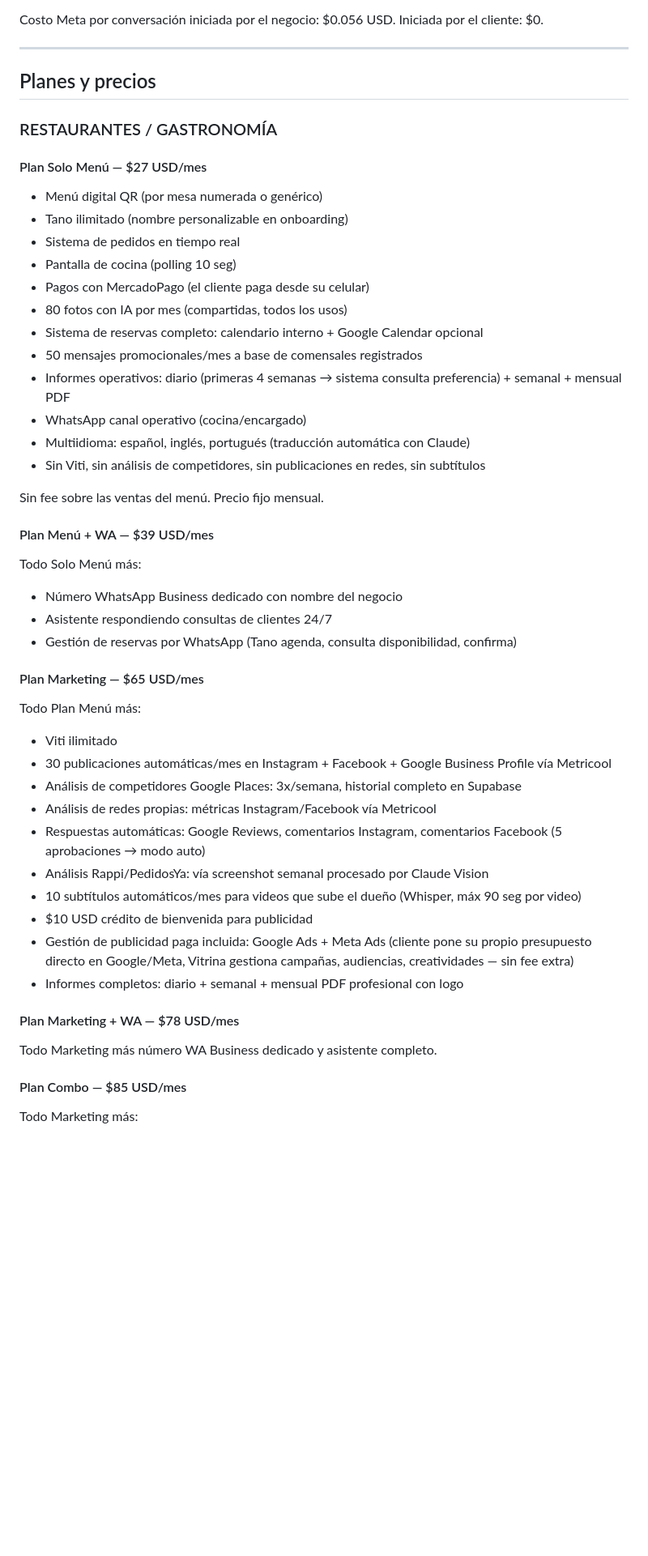
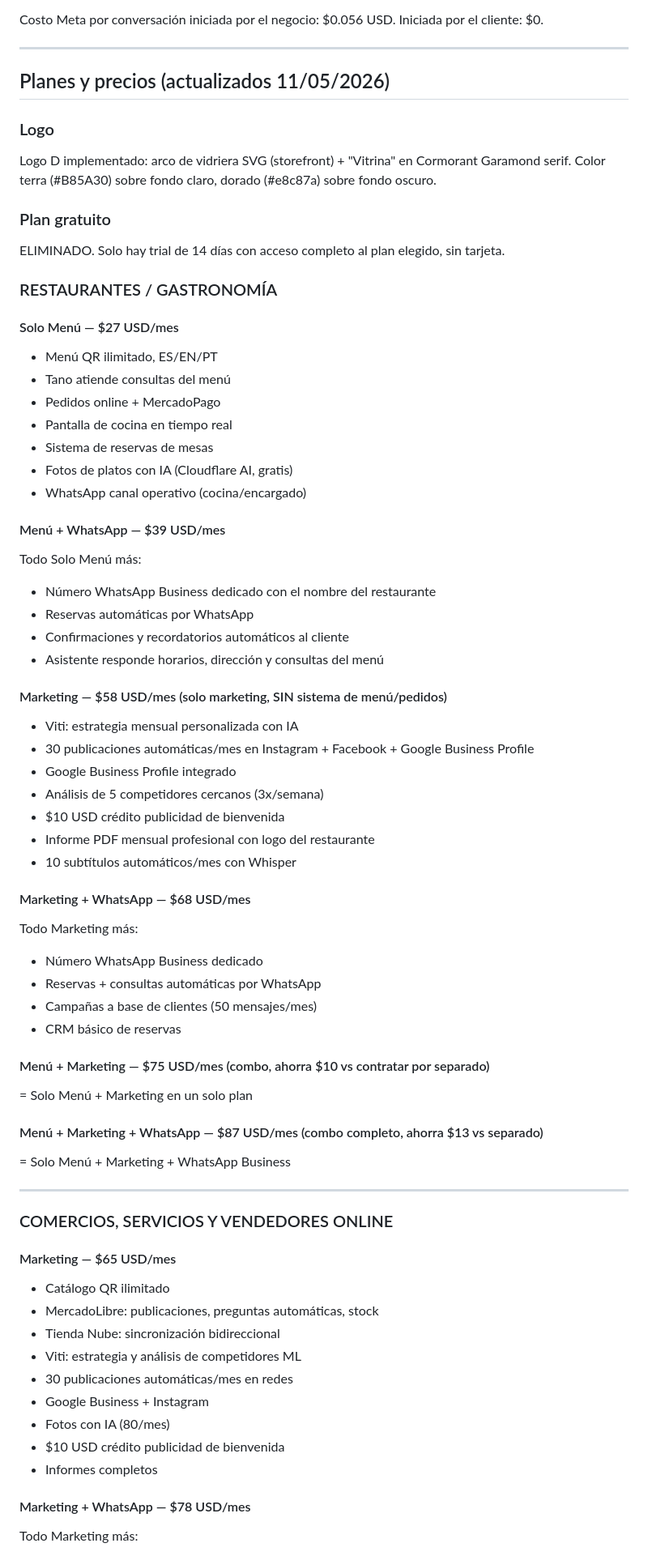
Before and after one commit to sebastianmcantor-creator/vitrina-app, a Markdown page: CLAUDE.md, the part around one of its changes. Shown at 81% size. GitHub-like rendering; blank space fills up the shorter version.

Commit message:
docs(CLAUDE.md): actualizar precios y estructura de planes correcta + logo D

```diff
--- a/CLAUDE.md
+++ b/CLAUDE.md
@@ -246,47 +246,69 @@ Costo Meta por conversación iniciada por el negocio: $0.056 USD. Iniciada por e
 
 ---
 
-## Planes y precios
+## Planes y precios (actualizados 11/05/2026)
+
+### Logo
+Logo D implementado: arco de vidriera SVG (storefront) + "Vitrina" en Cormorant Garamond serif.
+Color terra (#B85A30) sobre fondo claro, dorado (#e8c87a) sobre fondo oscuro.
+
+### Plan gratuito
+ELIMINADO. Solo hay trial de 14 días con acceso completo al plan elegido, sin tarjeta.
 
 ### RESTAURANTES / GASTRONOMÍA
 
-#### Plan Solo Menú — $27 USD/mes
-- Menú digital QR (por mesa numerada o genérico)
-- Tano ilimitado (nombre personalizable en onboarding)
-- Sistema de pedidos en tiempo real
-- Pantalla de cocina (polling 10 seg)
-- Pagos con MercadoPago (el cliente paga desde su celular)
-- 80 fotos con IA por mes (compartidas, todos los usos)
-- Sistema de reservas completo: calendario interno + Google Calendar opcional
-- 50 mensajes promocionales/mes a base de comensales registrados
-- Informes operativos: diario (primeras 4 semanas → sistema consulta preferencia) + semanal + mensual PDF
+#### Solo Menú — $27 USD/mes
+- Menú QR ilimitado, ES/EN/PT
+- Tano atiende consultas del menú
+- Pedidos online + MercadoPago
+- Pantalla de cocina en tiempo real
+- Sistema de reservas de mesas
+- Fotos de platos con IA (Cloudflare AI, gratis)
 - WhatsApp canal operativo (cocina/encargado)
-- Multiidioma: español, inglés, portugués (traducción automática con Claude)
-- Sin Viti, sin análisis de competidores, sin publicaciones en redes, sin subtítulos
 
-Sin fee sobre las ventas del menú. Precio fijo mensual.
+#### Menú + WhatsApp — $39 USD/mes
+Todo Solo Menú más:
+- Número WhatsApp Business dedicado con el nombre del restaurante
+- Reservas automáticas por WhatsApp
+- Confirmaciones y recordatorios automáticos al cliente
+- Asistente responde horarios, dirección y consultas del menú
 
-#### Plan Menú + WA — $39 USD/mes
-Todo Solo Menú más:
-- Número WhatsApp Business dedicado con nombre del negocio
-- Asistente respondiendo consultas de clientes 24/7
-- Gestión de reservas por WhatsApp (Tano agenda, consulta disponibilidad, confirma)
+#### Marketing — $58 USD/mes (solo marketing, SIN sistema de menú/pedidos)
+- Viti: estrategia mensual personalizada con IA
+- 30 publicaciones automáticas/mes en Instagram + Facebook + Google Business Profile
+- Google Business Profile integrado
+- Análisis de 5 competidores cercanos (3x/semana)
+- $10 USD crédito publicidad de bienvenida
+- Informe PDF mensual profesional con logo del restaurante
+- 10 subtítulos automáticos/mes con Whisper
 
-#### Plan Marketing — $65 USD/mes
-Todo Plan Menú más:
-- Viti ilimitado
-- 30 publicaciones automáticas/mes en Instagram + Facebook + Google Business Profile vía Metricool
-- Análisis de competidores Google Places: 3x/semana, historial completo en Supabase
-- Análisis de redes propias: métricas Instagram/Facebook vía Metricool
-- Respuestas automáticas: Google Reviews, comentarios Instagram, comentarios Facebook (5 aprobaciones → modo auto)
-- Análisis Rappi/PedidosYa: vía screenshot semanal procesado por Claude Vision
-- 10 subtítulos automáticos/mes para videos que sube el dueño (Whisper, máx 90 seg por video)
-- $10 USD crédito de bienvenida para publicidad
-- Gestión de publicidad paga incluida: Google Ads + Meta Ads (cliente pone su propio presupuesto directo en Google/Meta, Vitrina gestiona campañas, audiencias, creatividades — sin fee extra)
-- Informes completos: diario + semanal + mensual PDF profesional con logo
+#### Marketing + WhatsApp — $68 USD/mes
+Todo Marketing más:
+- Número WhatsApp Business dedicado
+- Reservas + consultas automáticas por WhatsApp
+- Campañas a base de clientes (50 mensajes/mes)
+- CRM básico de reservas
 
-#### Plan Marketing + WA — $78 USD/mes
-Todo Marketing más número WA Business dedicado y asistente completo.
+#### Menú + Marketing — $75 USD/mes (combo, ahorra $10 vs contratar por separado)
+= Solo Menú + Marketing en un solo plan
 
-#### Plan Combo — $85 USD/mes
+#### Menú + Marketing + WhatsApp — $87 USD/mes (combo completo, ahorra $13 vs separado)
+= Solo Menú + Marketing + WhatsApp Business
+
+---
+
+### COMERCIOS, SERVICIOS Y VENDEDORES ONLINE
+
+#### Marketing — $65 USD/mes
+- Catálogo QR ilimitado
+- MercadoLibre: publicaciones, preguntas automáticas, stock
+- Tienda Nube: sincronización bidireccional
+- Viti: estrategia y análisis de competidores ML
+- 30 publicaciones automáticas/mes en redes
+- Google Business + Instagram
+- Fotos con IA (80/mes)
+- $10 USD crédito publicidad de bienvenida
+- Informes completos
+
+#### Marketing + WhatsApp — $78 USD/mes
 Todo Marketing más:
```
Also changed, not shown: other parts of CLAUDE.md (+6 -6 lines).
